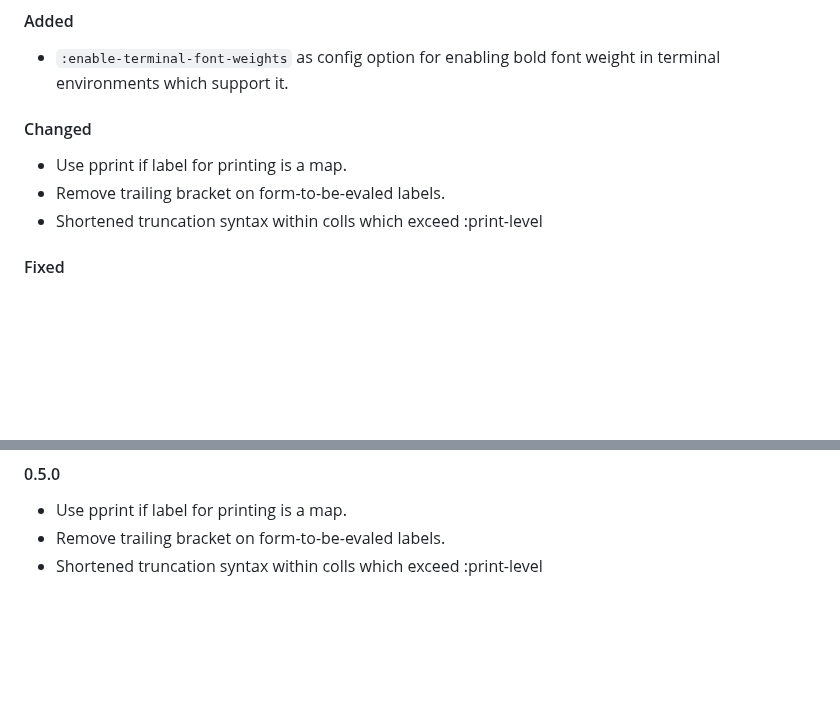
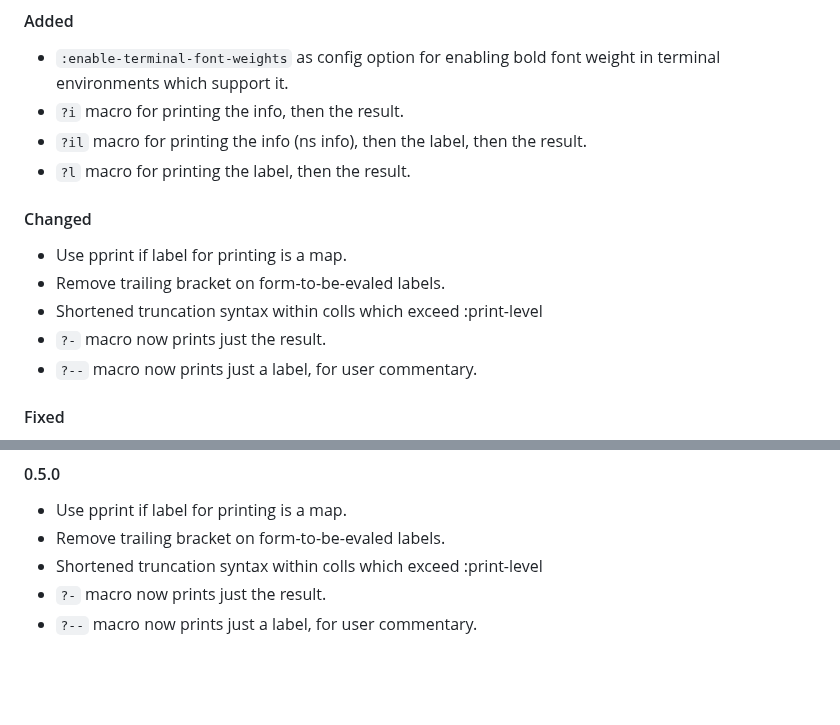
Before and after one commit to paintparty/fireworks, a Markdown page: CHANGELOG.md, 2 parts joined by grey strips. GitHub-like rendering; blank space fills up the shorter version.

Commit message:
Update changelog

```diff
--- a/CHANGELOG.md
+++ b/CHANGELOG.md
@@ -17,11 +17,16 @@ For a list of breaking changes, check [here](#breaking-changes)
 
 #### Added
 - `:enable-terminal-font-weights` as config option for enabling bold font weight in terminal environments which support it.
+- `?i` macro for printing the info, then the result.
+- `?il` macro for printing the info (ns info), then the label, then the result.
+- `?l` macro for printing the label, then the result.
 
 #### Changed
 - Use pprint if label for printing is a map.
 - Remove trailing bracket on form-to-be-evaled labels.
 - Shortened truncation syntax within colls which exceed :print-level
+- `?-` macro now prints just the result.
+- `?--` macro now prints just a label, for user commentary.
 
 #### Fixed
 - Bug with clojure.core/max arity, if maps are empty.
@@ -108,6 +113,8 @@ For a list of breaking changes, check [here](#breaking-changes)
 - Use pprint if label for printing is a map.
 - Remove trailing bracket on form-to-be-evaled labels.
 - Shortened truncation syntax within colls which exceed :print-level
+- `?-` macro now prints just the result.
+- `?--` macro now prints just a label, for user commentary.
 
 <br>
 <br>
```
